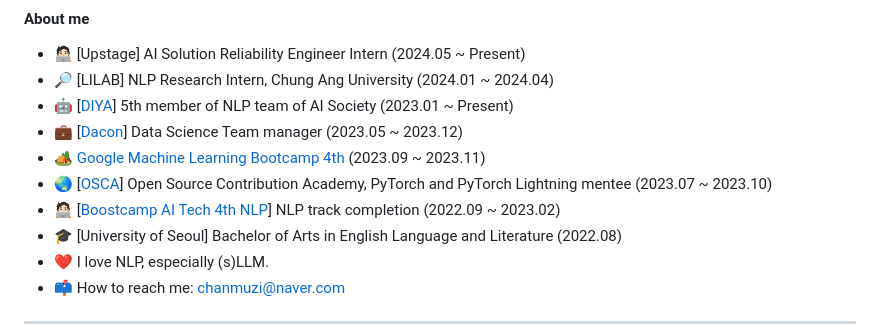
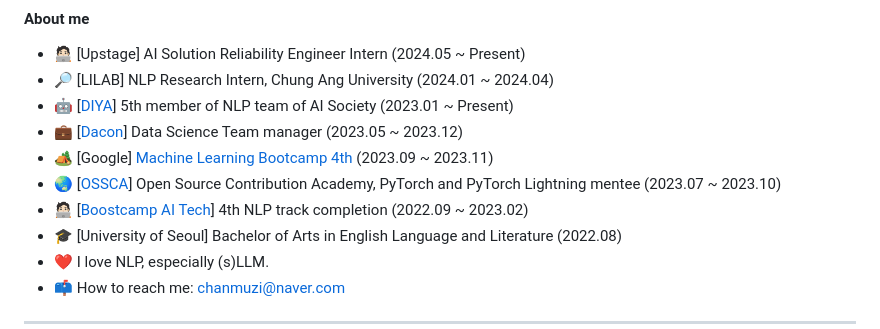
Before and after one commit to Chanmuzi/Chanmuzi, a Markdown page: README.md, the part around the change. GitHub-like rendering.

```diff
--- a/README.md
+++ b/README.md
@@ -7,9 +7,9 @@ I'm a super passionate Data Scientist/AI researcher from Korea 🇰🇷
 - 🔎 [LILAB] NLP Research Intern, Chung Ang University (2024.01 ~ 2024.04)
 - 🤖 [[DIYA](https://doityourselfai.github.io/)] 5th member of NLP team of AI Society (2023.01 ~ Present)
 - 💼 [[Dacon](https://dacon.io/)] Data Science Team manager (2023.05 ~ 2023.12)
-- 🏕️ [Google Machine Learning Bootcamp 4th](https://rsvp.withgoogle.com/events/google-machine-learning-bootcamp-kr-2023) (2023.09 ~ 2023.11)
-- 🌏 [[OSCA](https://www.contribution.ac/)] Open Source Contribution Academy, PyTorch and PyTorch Lightning mentee (2023.07 ~ 2023.10)
-- 🧑🏻‍💻 [[Boostcamp AI Tech 4th NLP](https://boostcamp.connect.or.kr/program_ai.html)] NLP track completion (2022.09 ~ 2023.02)
+- 🏕️ [Google] [Machine Learning Bootcamp 4th](https://rsvp.withgoogle.com/events/google-machine-learning-bootcamp-kr-2023) (2023.09 ~ 2023.11)
+- 🌏 [[OSSCA](https://www.contribution.ac/)] Open Source Contribution Academy, PyTorch and PyTorch Lightning mentee (2023.07 ~ 2023.10)
+- 🧑🏻‍💻 [[Boostcamp AI Tech](https://boostcamp.connect.or.kr/program_ai.html)] 4th NLP track completion (2022.09 ~ 2023.02)
 - 🎓 [University of Seoul] Bachelor of Arts in English Language and Literature (2022.08)
 - ❤️ I love NLP, especially (s)LLM.
 - 📫 How to reach me: chanmuzi@naver.com
```
